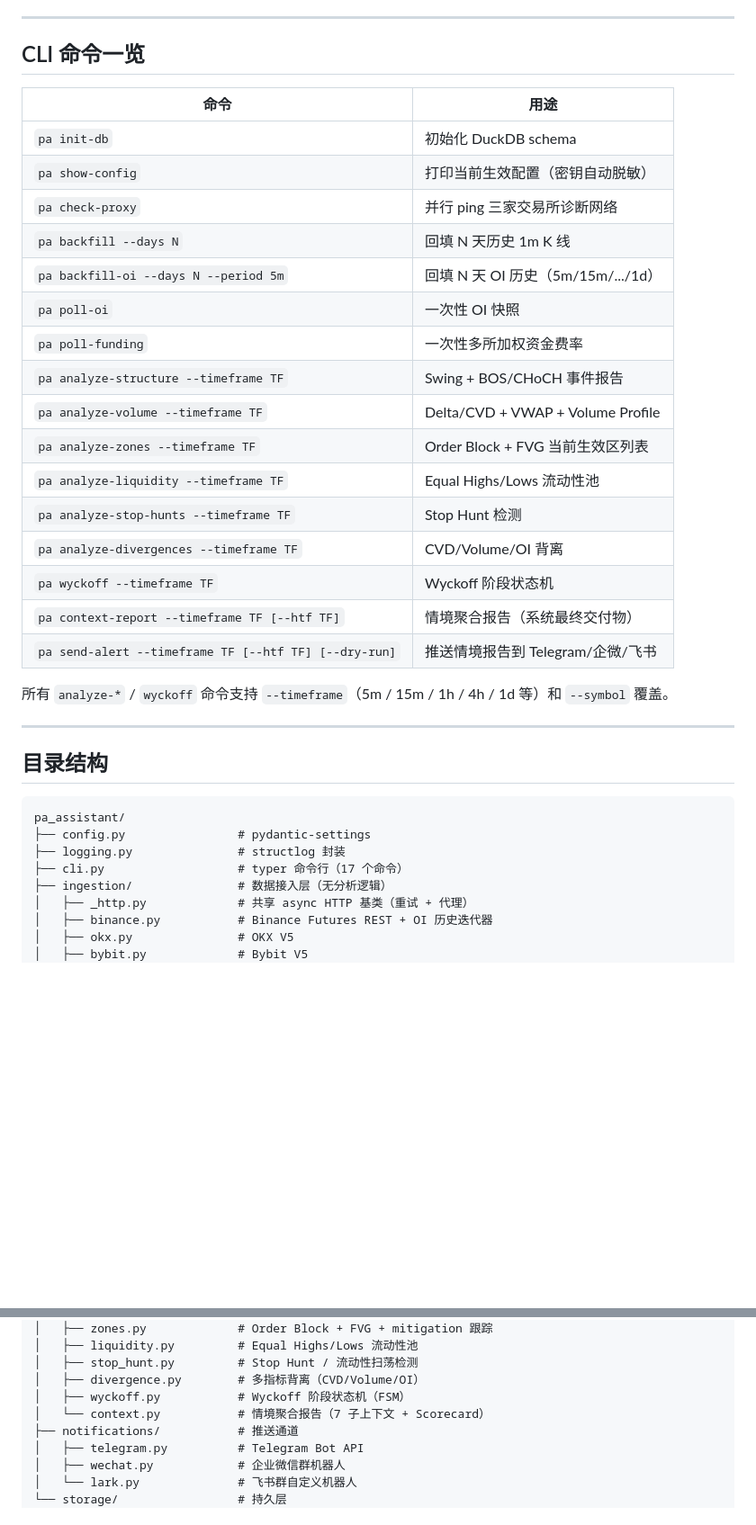
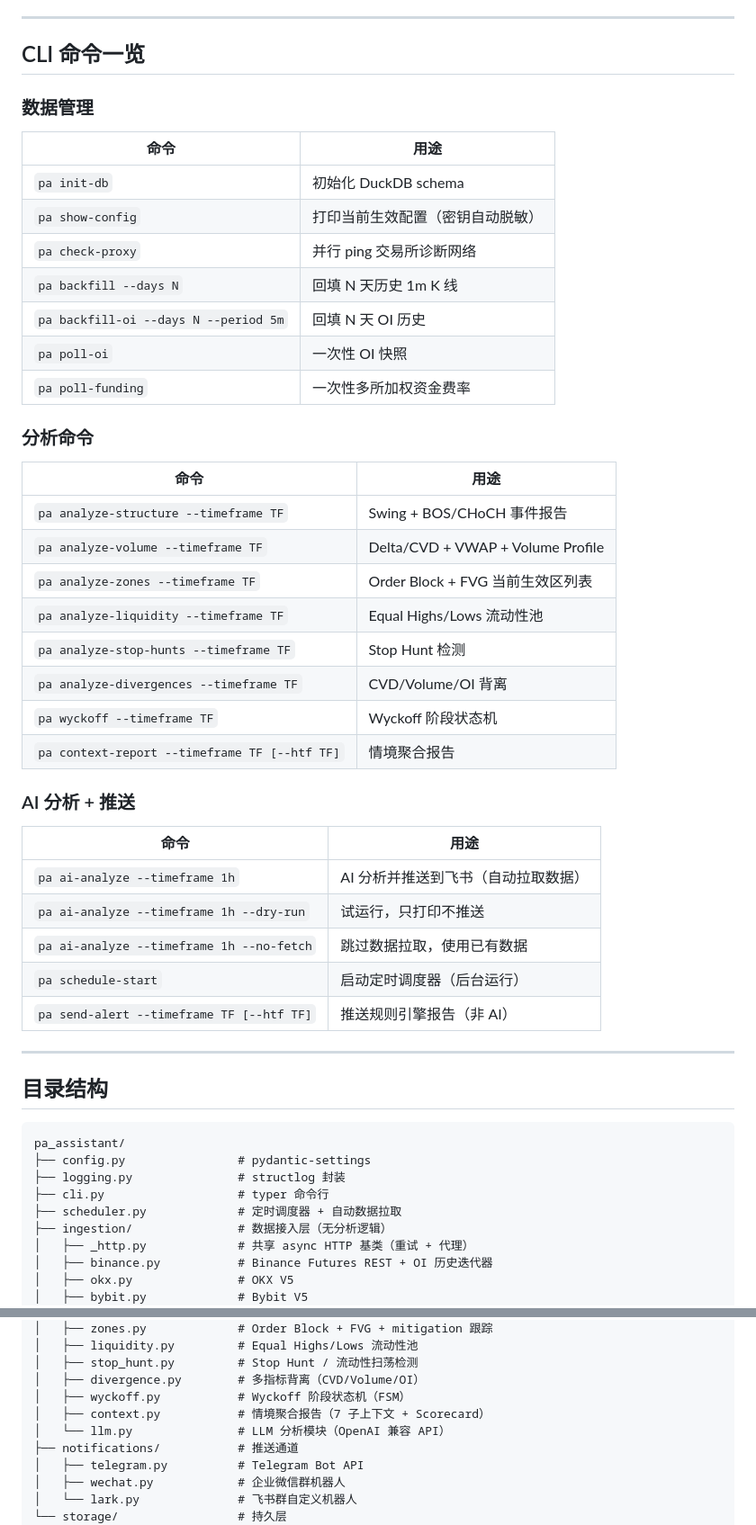
Before and after one commit to jiaw-Zh/Price-Action-Trading-Assistant, a Markdown page: README.md, 2 parts joined by grey strips. Shown at 90% size. Rendered like a GitHub page; blank space fills up the shorter version.

```diff
--- a/README.md
+++ b/README.md
@@ -207,15 +223,22 @@ Title: [BTCUSDT 1h] 综合倾向: 看多 @ $76,707
 
 ## CLI 命令一览
 
+### 数据管理
+
 | 命令 | 用途 |
 |---|---|
 | `pa init-db` | 初始化 DuckDB schema |
 | `pa show-config` | 打印当前生效配置（密钥自动脱敏） |
-| `pa check-proxy` | 并行 ping 三家交易所诊断网络 |
+| `pa check-proxy` | 并行 ping 交易所诊断网络 |
 | `pa backfill --days N` | 回填 N 天历史 1m K 线 |
-| `pa backfill-oi --days N --period 5m` | 回填 N 天 OI 历史（5m/15m/.../1d） |
+| `pa backfill-oi --days N --period 5m` | 回填 N 天 OI 历史 |
 | `pa poll-oi` | 一次性 OI 快照 |
 | `pa poll-funding` | 一次性多所加权资金费率 |
+
+### 分析命令
+
+| 命令 | 用途 |
+|---|---|
 | `pa analyze-structure --timeframe TF` | Swing + BOS/CHoCH 事件报告 |
 | `pa analyze-volume --timeframe TF` | Delta/CVD + VWAP + Volume Profile |
 | `pa analyze-zones --timeframe TF` | Order Block + FVG 当前生效区列表 |
@@ -223,10 +246,17 @@ Title: [BTCUSDT 1h] 综合倾向: 看多 @ $76,707
 | `pa analyze-stop-hunts --timeframe TF` | Stop Hunt 检测 |
 | `pa analyze-divergences --timeframe TF` | CVD/Volume/OI 背离 |
 | `pa wyckoff --timeframe TF` | Wyckoff 阶段状态机 |
-| `pa context-report --timeframe TF [--htf TF]` | 情境聚合报告（系统最终交付物） |
-| `pa send-alert --timeframe TF [--htf TF] [--dry-run]` | 推送情境报告到 Telegram/企微/飞书 |
+| `pa context-report --timeframe TF [--htf TF]` | 情境聚合报告 |
 
-所有 `analyze-*` / `wyckoff` 命令支持 `--timeframe`（5m / 15m / 1h / 4h / 1d 等）和 `--symbol` 覆盖。
+### AI 分析 + 推送
+
+| 命令 | 用途 |
+|---|---|
+| `pa ai-analyze --timeframe 1h` | AI 分析并推送到飞书（自动拉取数据） |
+| `pa ai-analyze --timeframe 1h --dry-run` | 试运行，只打印不推送 |
+| `pa ai-analyze --timeframe 1h --no-fetch` | 跳过数据拉取，使用已有数据 |
+| `pa schedule-start` | 启动定时调度器（后台运行） |
+| `pa send-alert --timeframe TF [--htf TF]` | 推送规则引擎报告（非 AI） |
 
 ---
 
@@ -236,7 +266,8 @@ Title: [BTCUSDT 1h] 综合倾向: 看多 @ $76,707
 pa_assistant/
 ├── config.py                # pydantic-settings
 ├── logging.py               # structlog 封装
-├── cli.py                   # typer 命令行（17 个命令）
+├── cli.py                   # typer 命令行
+├── scheduler.py             # 定时调度器 + 自动数据拉取
 ├── ingestion/               # 数据接入层（无分析逻辑）
 │   ├── _http.py             # 共享 async HTTP 基类（重试 + 代理）
 │   ├── binance.py           # Binance Futures REST + OI 历史迭代器
@@ -255,7 +286,8 @@ pa_assistant/
 │   ├── stop_hunt.py         # Stop Hunt / 流动性扫荡检测
 │   ├── divergence.py        # 多指标背离（CVD/Volume/OI）
 │   ├── wyckoff.py           # Wyckoff 阶段状态机（FSM）
-│   └── context.py           # 情境聚合报告（7 子上下文 + Scorecard）
+│   ├── context.py           # 情境聚合报告（7 子上下文 + Scorecard）
+│   └── llm.py               # LLM 分析模块（OpenAI 兼容 API）
 ├── notifications/           # 推送通道
 │   ├── telegram.py          # Telegram Bot API
 │   ├── wechat.py            # 企业微信群机器人
```
Also changed, not shown: other parts of README.md (+138 -105 lines).
